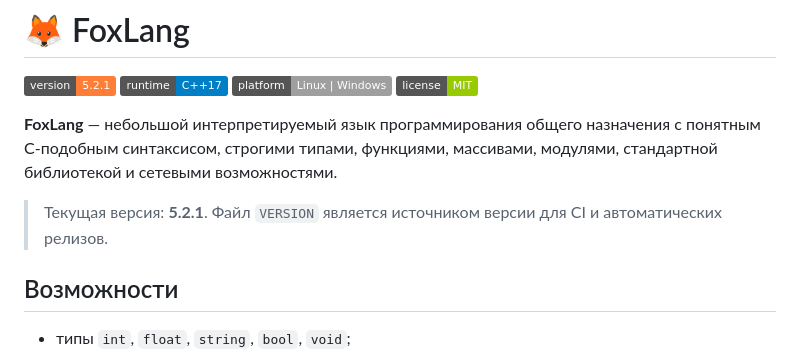
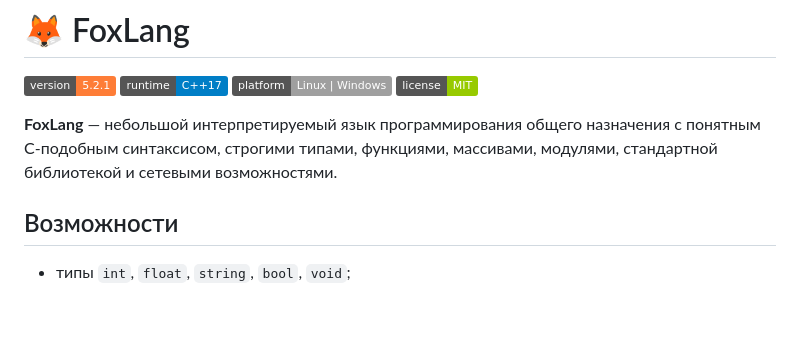
Before and after one commit to SkrinVex/FoxLang, a Markdown page: README.md, the part around the change. Drawn GitHub-style; badges without logos; blank space fills up the shorter version.

Commit message:
docs: remove internal VERSION note from README

```diff
--- a/README.md
+++ b/README.md
@@ -6,8 +6,6 @@
 ![Лицензия](https://img.shields.io/badge/license-MIT-green)
 
 **FoxLang** — небольшой интерпретируемый язык программирования общего назначения с понятным C-подобным синтаксисом, строгими типами, функциями, массивами, модулями, стандартной библиотекой и сетевыми возможностями.
-
-> Текущая версия: **5.2.1**. Файл `VERSION` является источником версии для CI и автоматических релизов.
 
 ## Возможности
 
```
